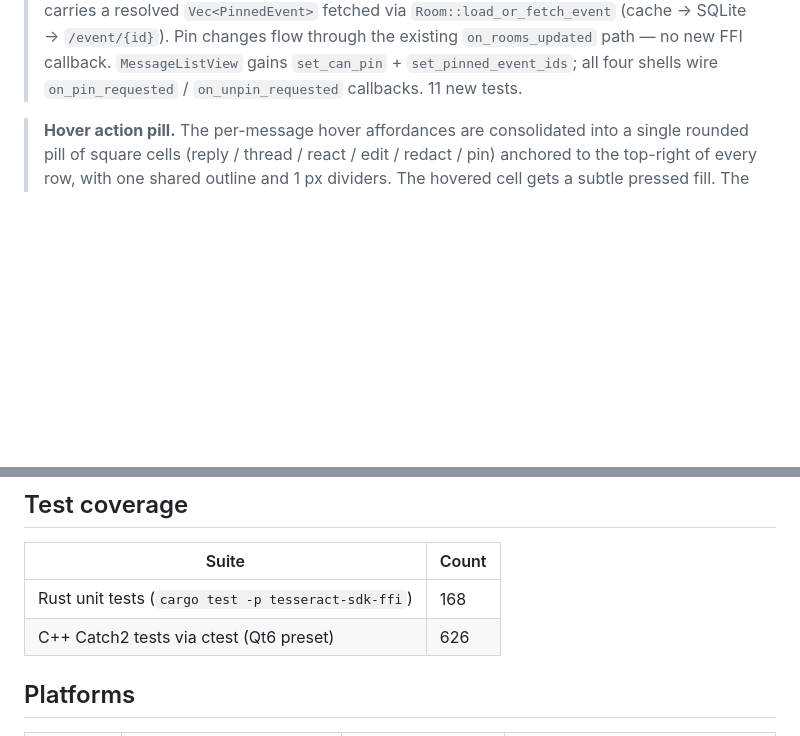
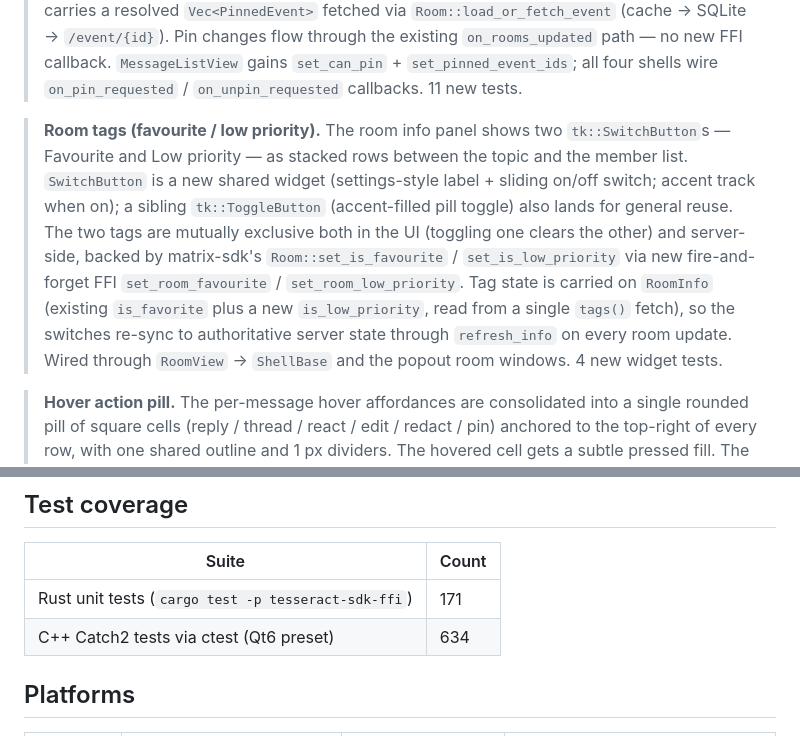
Before and after one commit to surakin/tesseract, a Markdown page: STATUS.md, 2 parts joined by grey strips. Drawn GitHub-style; blank space fills up the shorter version.

```diff
--- a/STATUS.md
+++ b/STATUS.md
@@ -44,6 +44,23 @@ Snapshot of every feature that has landed on `master`. Last updated **2026-06-02
 > callback. `MessageListView` gains `set_can_pin` + `set_pinned_event_ids`;
 > all four shells wire `on_pin_requested` / `on_unpin_requested` callbacks.
 > 11 new tests.
+
+<!-- -->
+
+> **Room tags (favourite / low priority).**
+> The room info panel shows two `tk::SwitchButton`s — Favourite and Low
+> priority — as stacked rows between the topic and the member list.
+> `SwitchButton` is a new shared widget (settings-style label + sliding on/off
+> switch; accent track when on); a sibling `tk::ToggleButton` (accent-filled
+> pill toggle) also lands for general reuse. The two tags are mutually
+> exclusive both in the UI (toggling one clears the other) and server-side,
+> backed by matrix-sdk's `Room::set_is_favourite` / `set_is_low_priority`
+> via new fire-and-forget FFI `set_room_favourite` / `set_room_low_priority`.
+> Tag state is carried on `RoomInfo` (existing `is_favorite` plus a new
+> `is_low_priority`, read from a single `tags()` fetch), so the switches
+> re-sync to authoritative server state through `refresh_info` on every room
+> update. Wired through `RoomView` → `ShellBase` and the popout room windows.
+> 4 new widget tests.
 
 <!-- -->
 
@@ -240,8 +257,8 @@ For build instructions, architectural overview, and the open-roadmap items, see
 
 | Suite | Count |
 | ----- | ----- |
-| Rust unit tests (`cargo test -p tesseract-sdk-ffi`) | 168 |
-| C++ Catch2 tests via ctest (Qt6 preset) | 626 |
+| Rust unit tests (`cargo test -p tesseract-sdk-ffi`) | 171 |
+| C++ Catch2 tests via ctest (Qt6 preset) | 634 |
 
 ## Platforms
 
```
Also changed, not shown: CHANGES.md (+24 -0 lines).
